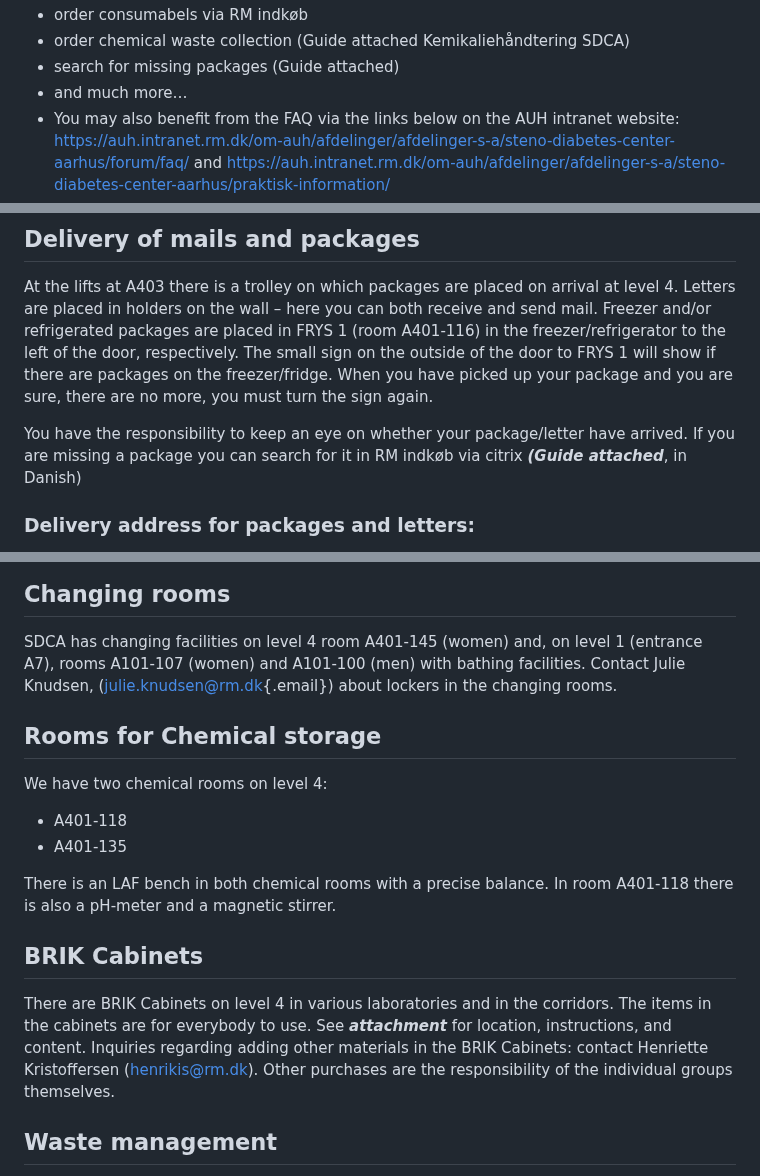
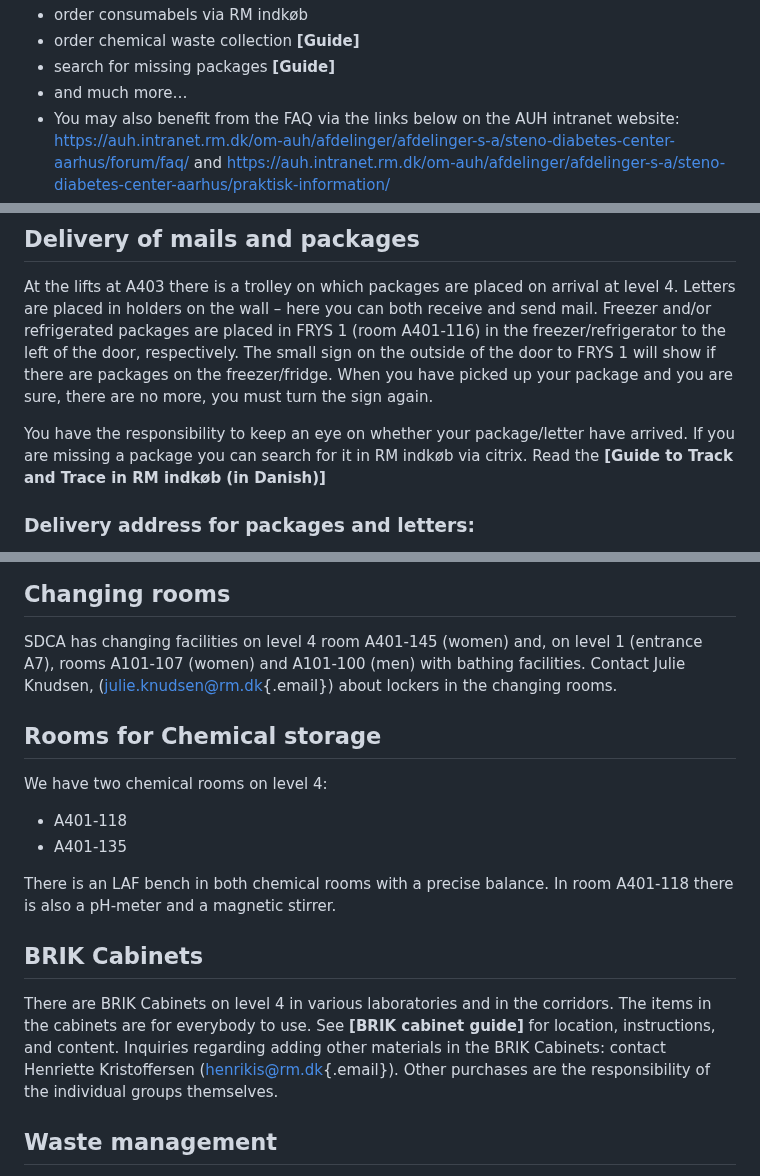
Before and after one commit to steno-aarhus/research, a Markdown page: onboarding/getting-started-plan-4/index.md, 3 parts joined by grey strips. GitHub-like rendering.

```diff
--- a/onboarding/getting-started-plan-4/index.md
+++ b/onboarding/getting-started-plan-4/index.md
@@ -88,6 +86,6 @@ Via Citrix you get access to all AUH systems:
 - order consumabels via RM indkøb
-- order chemical waste collection (Guide attached Kemikaliehåndtering SDCA)
-- search for missing packages (Guide attached)
+- order chemical waste collection **[Guide]**
+- search for missing packages **[Guide]**
 - and much more…
 - You may also benefit from the FAQ via the links below on the AUH intranet website:
   https://auh.intranet.rm.dk/om-auh/afdelinger/afdelinger-s-a/steno-diabetes-center-aarhus/forum/faq/ and https://auh.intranet.rm.dk/om-auh/afdelinger/afdelinger-s-a/steno-diabetes-center-aarhus/praktisk-information/
@@ -101,7 +99,7 @@ Freezer and/or refrigerated packages are placed in FRYS 1 (room A401-116) in the
 When you have picked up your package and you are sure, there are no more, you must turn the sign again.
 
 You have the responsibility to keep an eye on whether your package/letter have arrived.
-If you are missing a package you can search for it in RM indkøb via citrix ***(Guide attached***, in Danish)
+If you are missing a package you can search for it in RM indkøb via citrix. Read the **[Guide to Track and Trace in RM indkøb (in Danish)]**
 
 ### Delivery address for packages and letters:
 | Aarhus Universitetshospital
@@ -159,8 +157,8 @@ There is an LAF bench in both chemical rooms with a precise balance.
 In room A401-118 there is also a pH-meter and a magnetic stirrer.
 
 ## BRIK Cabinets
-There are BRIK Cabinets on level 4 in various laboratories and in the corridors. The items in the cabinets are for everybody to use. See ***attachment*** for location, instructions, and content.
-Inquiries regarding adding other materials in the BRIK Cabinets: contact Henriette Kristoffersen (henrikis@rm.dk).
+There are BRIK Cabinets on level 4 in various laboratories and in the corridors. The items in the cabinets are for everybody to use. See **[BRIK cabinet guide]** for location, instructions, and content.
+Inquiries regarding adding other materials in the BRIK Cabinets: contact Henriette Kristoffersen ([henrikis@rm.dk](mailto:henrikis@rm.dk){.email}).
 Other purchases are the responsibility of the individual groups themselves.
 
 ## Waste management
```
Also changed, not shown: other parts of onboarding/getting-started-plan-4/index.md (+15 -17 lines).
